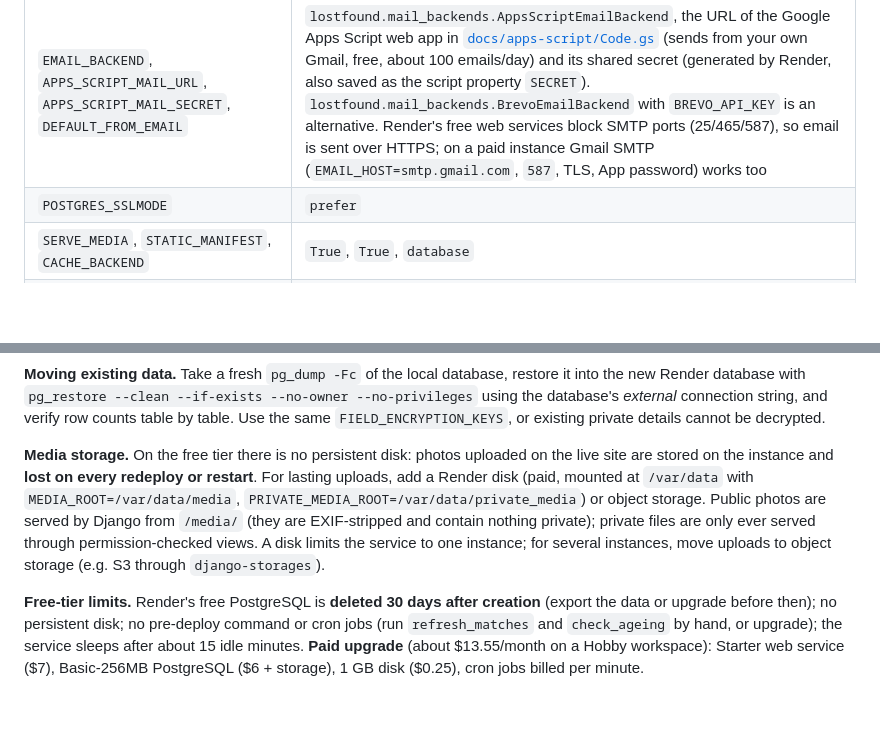
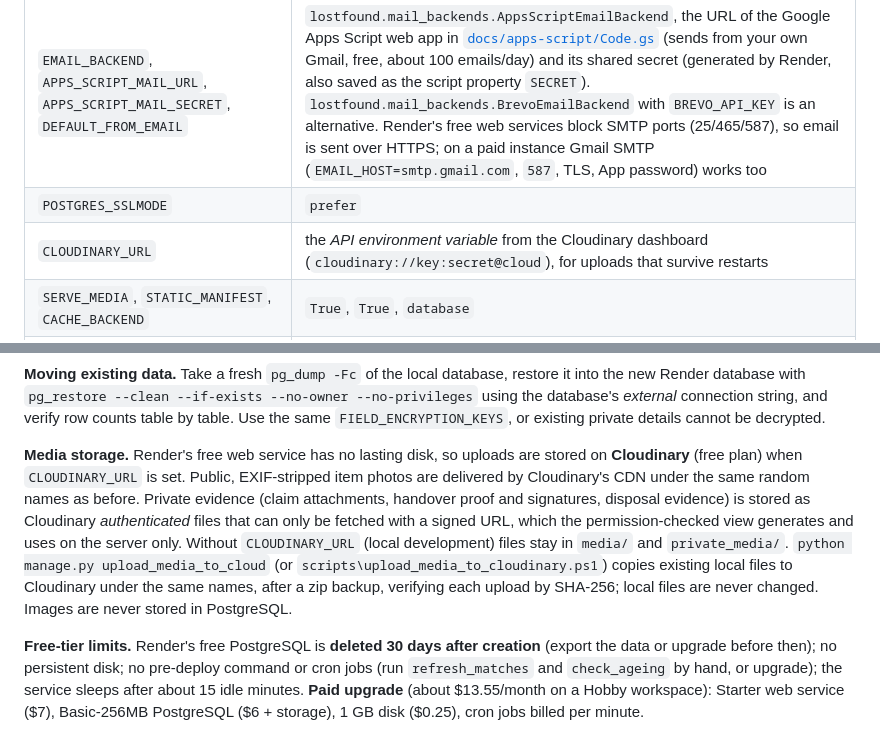
Before and after one commit to VishalSudhaArul/Lost-and-Found, a Markdown page: README.md, 2 parts joined by grey strips. GitHub-like rendering; blank space fills up the shorter version.

Commit message:
README: Cloudinary media storage on the free tier

```diff
--- a/README.md
+++ b/README.md
@@ -254,6 +254,7 @@ The repository contains a Render Blueprint, [`render.yaml`](render.yaml), set up
 | `DATABASE_URL` | from the Render database (`fromDatabase` in the blueprint) |
 | `EMAIL_BACKEND`, `APPS_SCRIPT_MAIL_URL`, `APPS_SCRIPT_MAIL_SECRET`, `DEFAULT_FROM_EMAIL` | `lostfound.mail_backends.AppsScriptEmailBackend`, the URL of the Google Apps Script web app in [`docs/apps-script/Code.gs`](docs/apps-script/Code.gs) (sends from your own Gmail, free, about 100 emails/day) and its shared secret (generated by Render, also saved as the script property `SECRET`). `lostfound.mail_backends.BrevoEmailBackend` with `BREVO_API_KEY` is an alternative. Render's free web services block SMTP ports (25/465/587), so email is sent over HTTPS; on a paid instance Gmail SMTP (`EMAIL_HOST=smtp.gmail.com`, `587`, TLS, App password) works too |
 | `POSTGRES_SSLMODE` | `prefer` |
+| `CLOUDINARY_URL` | the *API environment variable* from the Cloudinary dashboard (`cloudinary://key:secret@cloud`), for uploads that survive restarts |
 | `SERVE_MEDIA`, `STATIC_MANIFEST`, `CACHE_BACKEND` | `True`, `True`, `database` |
 | `DJANGO_ALLOWED_HOSTS`, `DJANGO_CSRF_TRUSTED_ORIGINS` | only for a custom domain (the `*.onrender.com` host is trusted automatically via `RENDER_EXTERNAL_HOSTNAME`) |
 
@@ -263,7 +264,7 @@ The repository contains a Render Blueprint, [`render.yaml`](render.yaml), set up
 
 **Moving existing data.** Take a fresh `pg_dump -Fc` of the local database, restore it into the new Render database with `pg_restore --clean --if-exists --no-owner --no-privileges` using the database's *external* connection string, and verify row counts table by table. Use the same `FIELD_ENCRYPTION_KEYS`, or existing private details cannot be decrypted.
 
-**Media storage.** On the free tier there is no persistent disk: photos uploaded on the live site are stored on the instance and **lost on every redeploy or restart**. For lasting uploads, add a Render disk (paid, mounted at `/var/data` with `MEDIA_ROOT=/var/data/media`, `PRIVATE_MEDIA_ROOT=/var/data/private_media`) or object storage. Public photos are served by Django from `/media/` (they are EXIF-stripped and contain nothing private); private files are only ever served through permission-checked views. A disk limits the service to one instance; for several instances, move uploads to object storage (e.g. S3 through `django-storages`).
+**Media storage.** Render's free web service has no lasting disk, so uploads are stored on **Cloudinary** (free plan) when `CLOUDINARY_URL` is set. Public, EXIF-stripped item photos are delivered by Cloudinary's CDN under the same random names as before. Private evidence (claim attachments, handover proof and signatures, disposal evidence) is stored as Cloudinary *authenticated* files that can only be fetched with a signed URL, which the permission-checked view generates and uses on the server only. Without `CLOUDINARY_URL` (local development) files stay in `media/` and `private_media/`. `python manage.py upload_media_to_cloud` (or `scripts\upload_media_to_cloudinary.ps1`) copies existing local files to Cloudinary under the same names, after a zip backup, verifying each upload by SHA-256; local files are never changed. Images are never stored in PostgreSQL.
 
 **Free-tier limits.** Render's free PostgreSQL is **deleted 30 days after creation** (export the data or upgrade before then); no persistent disk; no pre-deploy command or cron jobs (run `refresh_matches` and `check_ageing` by hand, or upgrade); the service sleeps after about 15 idle minutes. **Paid upgrade** (about $13.55/month on a Hobby workspace): Starter web service ($7), Basic-256MB PostgreSQL ($6 + storage), 1 GB disk ($0.25), cron jobs billed per minute.
 
```
